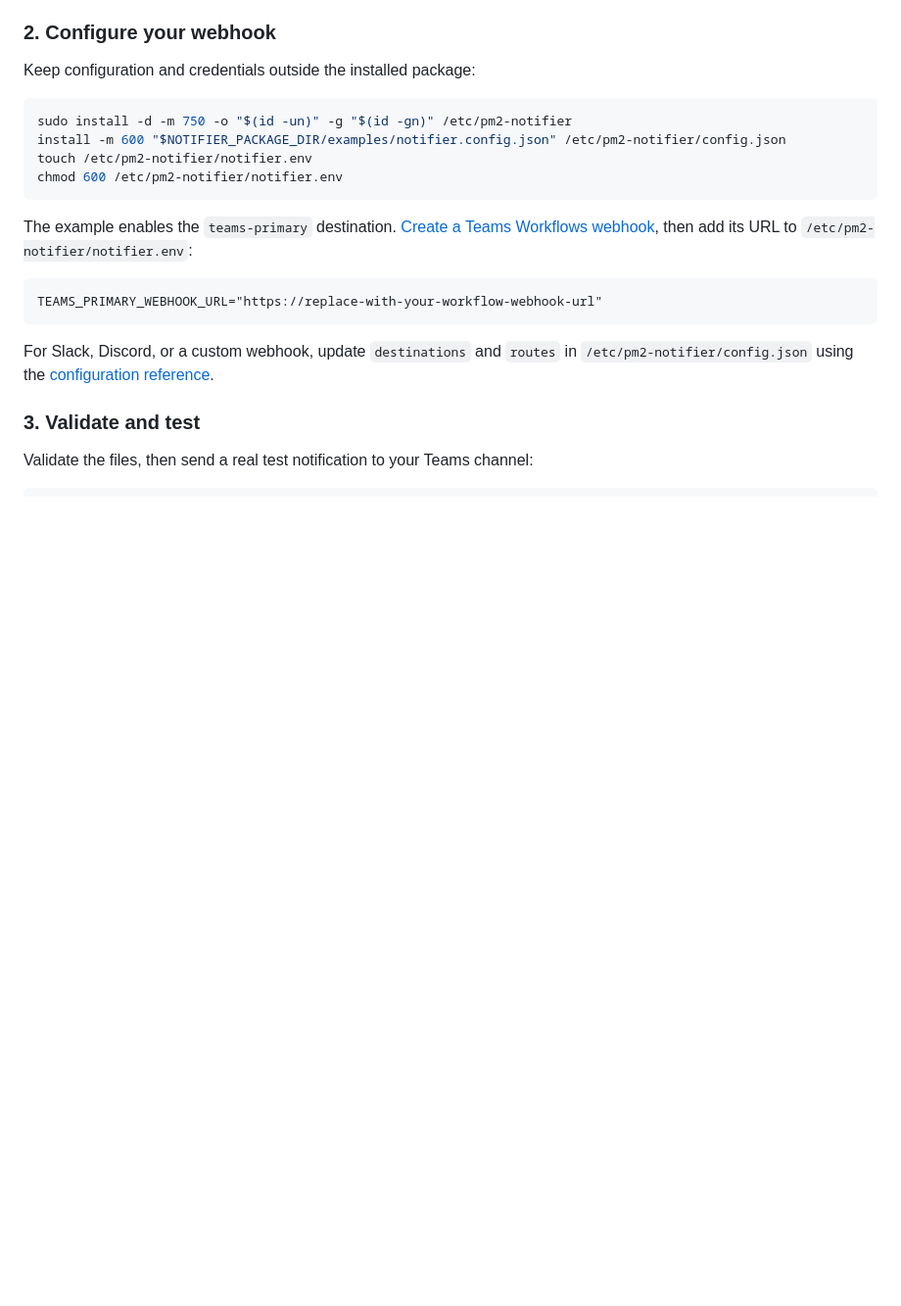
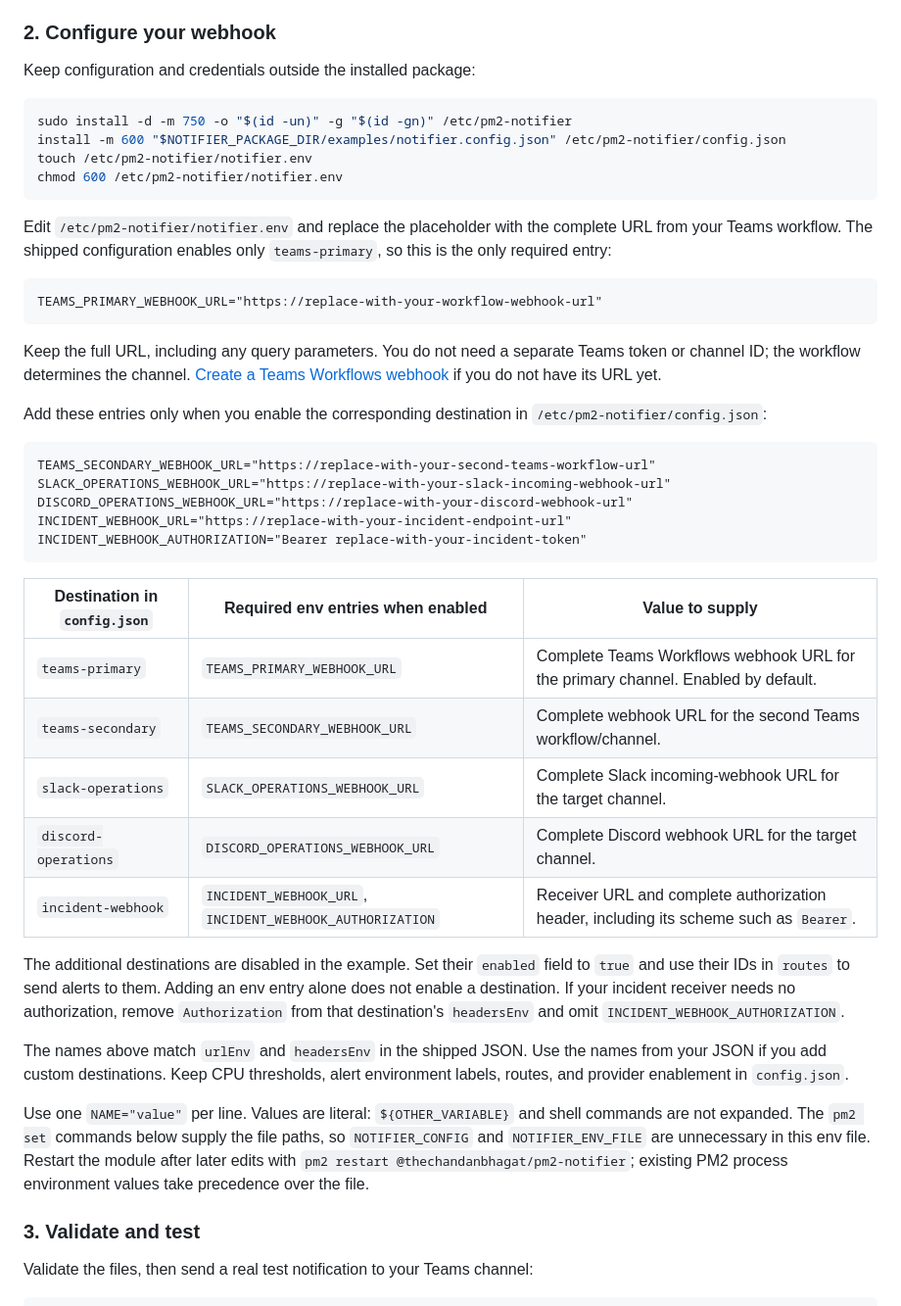
Before and after one commit to thechandanbhagat/pm2-notifier, a Markdown page: README.md, the part around the change. Shown at 98% size. Rendered like a GitHub page; blank space fills up the shorter version.

Commit message:
docs(setup): clarify required webhook environment values

````diff
--- a/README.md
+++ b/README.md
@@ -30,13 +30,37 @@ touch /etc/pm2-notifier/notifier.env
 chmod 600 /etc/pm2-notifier/notifier.env
 ```
 
-The example enables the `teams-primary` destination. [Create a Teams Workflows webhook](docs/operations.md#microsoft-teams), then add its URL to `/etc/pm2-notifier/notifier.env`:
+Edit `/etc/pm2-notifier/notifier.env` and replace the placeholder with the complete URL from your Teams workflow. The shipped configuration enables only `teams-primary`, so this is the only required entry:
 
 ```dotenv
 TEAMS_PRIMARY_WEBHOOK_URL="https://replace-with-your-workflow-webhook-url"
 ```
 
-For Slack, Discord, or a custom webhook, update `destinations` and `routes` in `/etc/pm2-notifier/config.json` using the [configuration reference](docs/configuration.md).
+Keep the full URL, including any query parameters. You do not need a separate Teams token or channel ID; the workflow determines the channel. [Create a Teams Workflows webhook](docs/operations.md#microsoft-teams) if you do not have its URL yet.
+
+Add these entries only when you enable the corresponding destination in `/etc/pm2-notifier/config.json`:
+
+```dotenv
+TEAMS_SECONDARY_WEBHOOK_URL="https://replace-with-your-second-teams-workflow-url"
+SLACK_OPERATIONS_WEBHOOK_URL="https://replace-with-your-slack-incoming-webhook-url"
+DISCORD_OPERATIONS_WEBHOOK_URL="https://replace-with-your-discord-webhook-url"
+INCIDENT_WEBHOOK_URL="https://replace-with-your-incident-endpoint-url"
+INCIDENT_WEBHOOK_AUTHORIZATION="Bearer replace-with-your-incident-token"
+```
+
+| Destination in `config.json` | Required env entries when enabled | Value to supply |
+| --- | --- | --- |
+| `teams-primary` | `TEAMS_PRIMARY_WEBHOOK_URL` | Complete Teams Workflows webhook URL for the primary channel. Enabled by default. |
+| `teams-secondary` | `TEAMS_SECONDARY_WEBHOOK_URL` | Complete webhook URL for the second Teams workflow/channel. |
+| `slack-operations` | `SLACK_OPERATIONS_WEBHOOK_URL` | Complete Slack incoming-webhook URL for the target channel. |
+| `discord-operations` | `DISCORD_OPERATIONS_WEBHOOK_URL` | Complete Discord webhook URL for the target channel. |
+| `incident-webhook` | `INCIDENT_WEBHOOK_URL`, `INCIDENT_WEBHOOK_AUTHORIZATION` | Receiver URL and complete authorization header, including its scheme such as `Bearer`. |
+
+The additional destinations are disabled in the example. Set their `enabled` field to `true` and use their IDs in `routes` to send alerts to them. Adding an env entry alone does not enable a destination. If your incident receiver needs no authorization, remove `Authorization` from that destination's `headersEnv` and omit `INCIDENT_WEBHOOK_AUTHORIZATION`.
+
+The names above match `urlEnv` and `headersEnv` in the shipped JSON. Use the names from your JSON if you add custom destinations. Keep CPU thresholds, alert environment labels, routes, and provider enablement in `config.json`.
+
+Use one `NAME="value"` per line. Values are literal: `${OTHER_VARIABLE}` and shell commands are not expanded. The `pm2 set` commands below supply the file paths, so `NOTIFIER_CONFIG` and `NOTIFIER_ENV_FILE` are unnecessary in this env file. Restart the module after later edits with `pm2 restart @thechandanbhagat/pm2-notifier`; existing PM2 process environment values take precedence over the file.
 
 ### 3. Validate and test
 
````
Also changed, not shown: docs/configuration.md (+2 -0 lines).
